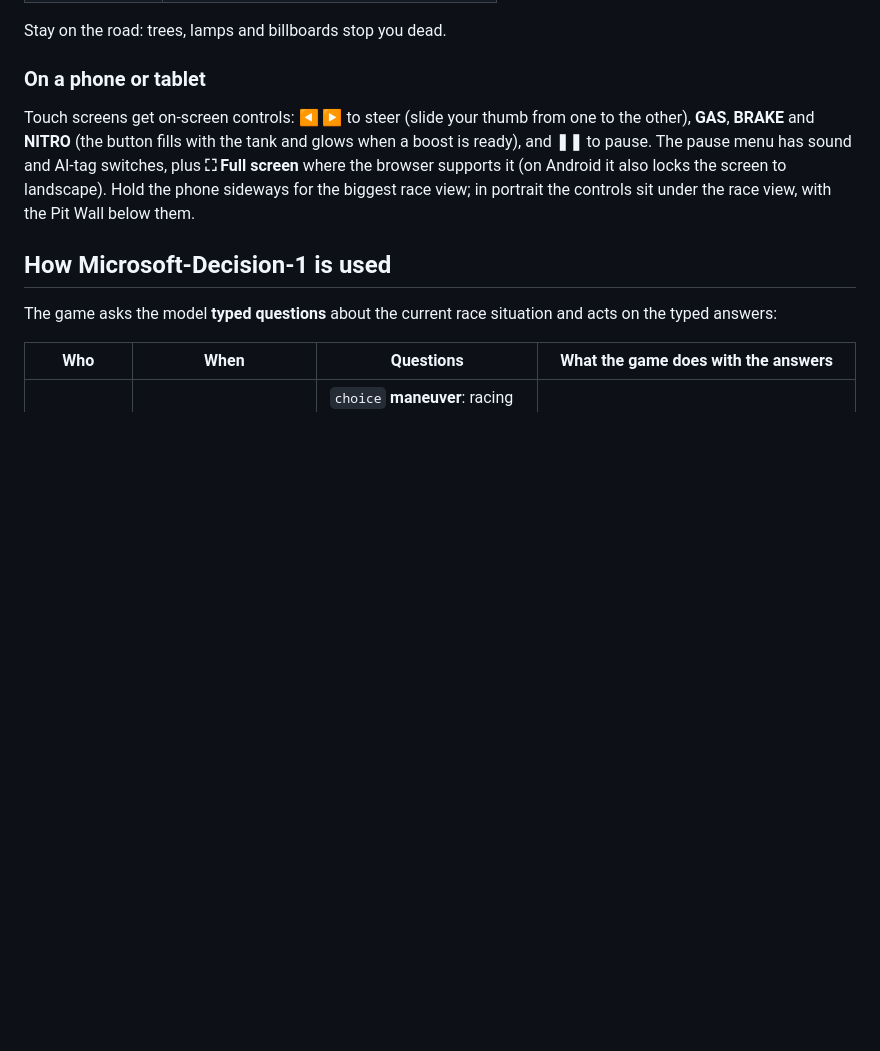
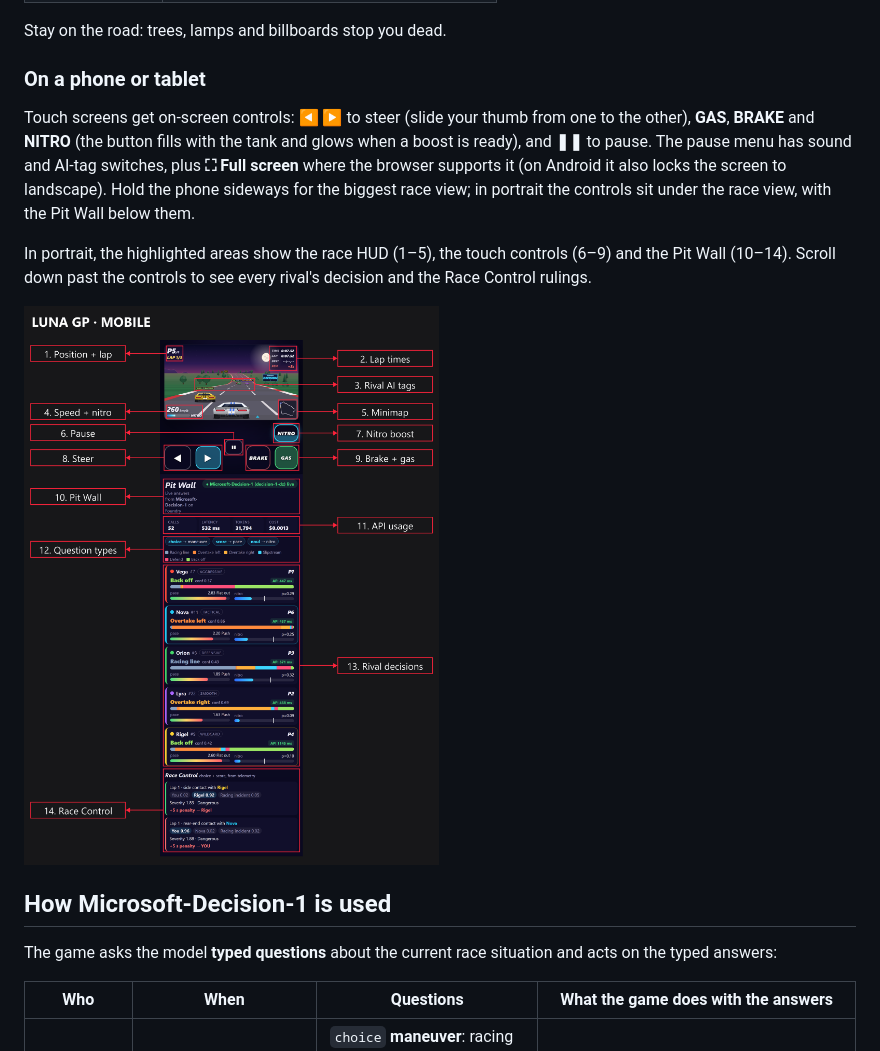
Before and after one commit to roryp/racing, a Markdown page: README.md, the part around the change. GitHub-like rendering; pictures changed too: docs/images/mobile-overview.png (added); blank space fills up the shorter version.

```diff
--- a/README.md
+++ b/README.md
@@ -107,6 +107,11 @@ and **NITRO** (the button fills with the tank and glows when a boost is ready),
 has sound and AI-tag switches, plus **⛶ Full screen** where the browser supports it (on Android it also locks the
 screen to landscape). Hold the phone sideways for the biggest race view; in portrait the controls sit under the race
 view, with the Pit Wall below them.
+
+In portrait, the highlighted areas show the race HUD (1–5), the touch controls (6–9) and the Pit Wall (10–14). Scroll
+down past the controls to see every rival's decision and the Race Control rulings.
+
+![Annotated LUNA GP race screen on a phone in portrait](docs/images/mobile-overview.png)
 
 ## How Microsoft-Decision-1 is used
 
```
